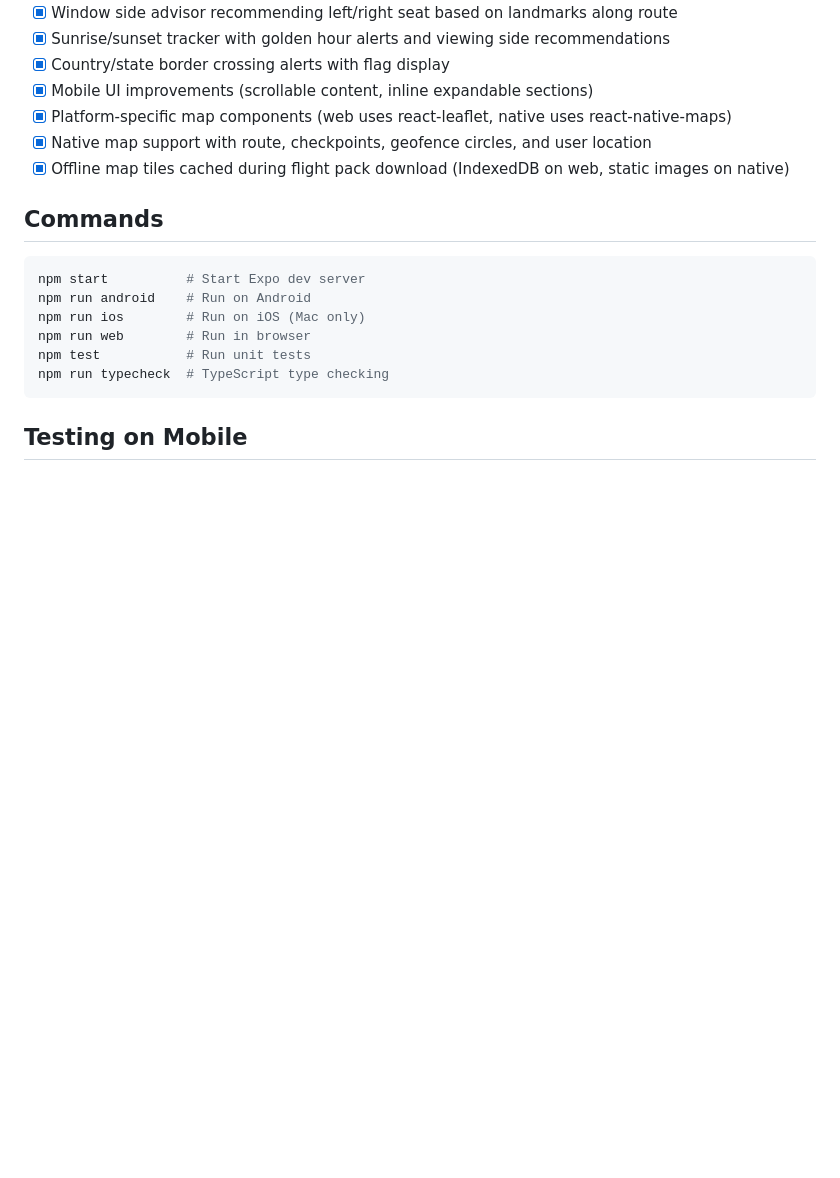
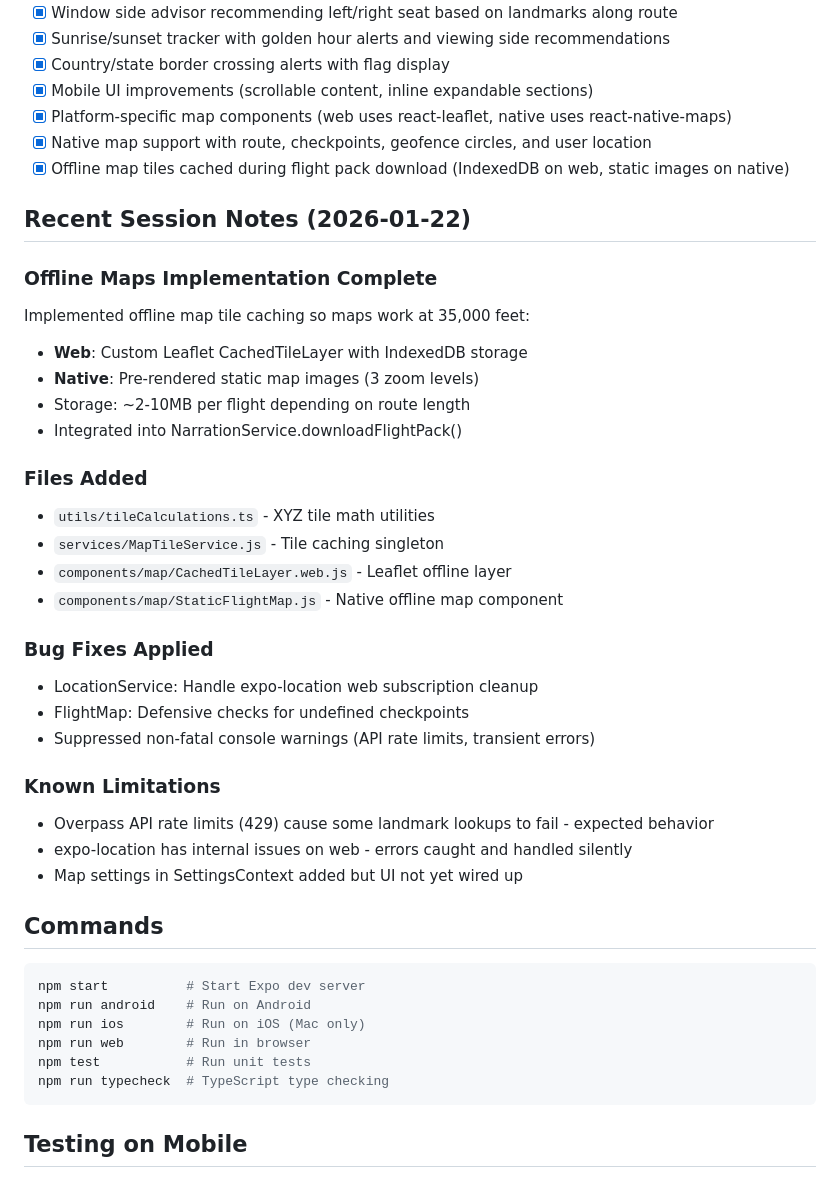
Before and after one commit to Reloded/window-seat-ai, a Markdown page: CLAUDE.md, the part around the change. GitHub-like rendering; blank space fills up the shorter version.

Commit message:
docs: Add session notes for offline maps implementation
Co-Authored-By: Claude Opus 4.5 <noreply@anthropic.com>

````diff
--- a/CLAUDE.md
+++ b/CLAUDE.md
@@ -142,6 +142,31 @@ The app works without any API keys using demo data. Add keys for full functional
 - [x] Native map support with route, checkpoints, geofence circles, and user location
 - [x] Offline map tiles cached during flight pack download (IndexedDB on web, static images on native)
 
+## Recent Session Notes (2026-01-22)
+
+### Offline Maps Implementation Complete
+Implemented offline map tile caching so maps work at 35,000 feet:
+- **Web**: Custom Leaflet CachedTileLayer with IndexedDB storage
+- **Native**: Pre-rendered static map images (3 zoom levels)
+- Storage: ~2-10MB per flight depending on route length
+- Integrated into NarrationService.downloadFlightPack()
+
+### Files Added
+- `utils/tileCalculations.ts` - XYZ tile math utilities
+- `services/MapTileService.js` - Tile caching singleton
+- `components/map/CachedTileLayer.web.js` - Leaflet offline layer
+- `components/map/StaticFlightMap.js` - Native offline map component
+
+### Bug Fixes Applied
+- LocationService: Handle expo-location web subscription cleanup
+- FlightMap: Defensive checks for undefined checkpoints
+- Suppressed non-fatal console warnings (API rate limits, transient errors)
+
+### Known Limitations
+- Overpass API rate limits (429) cause some landmark lookups to fail - expected behavior
+- expo-location has internal issues on web - errors caught and handled silently
+- Map settings in SettingsContext added but UI not yet wired up
+
 ## Commands
 ```bash
 npm start          # Start Expo dev server
````
